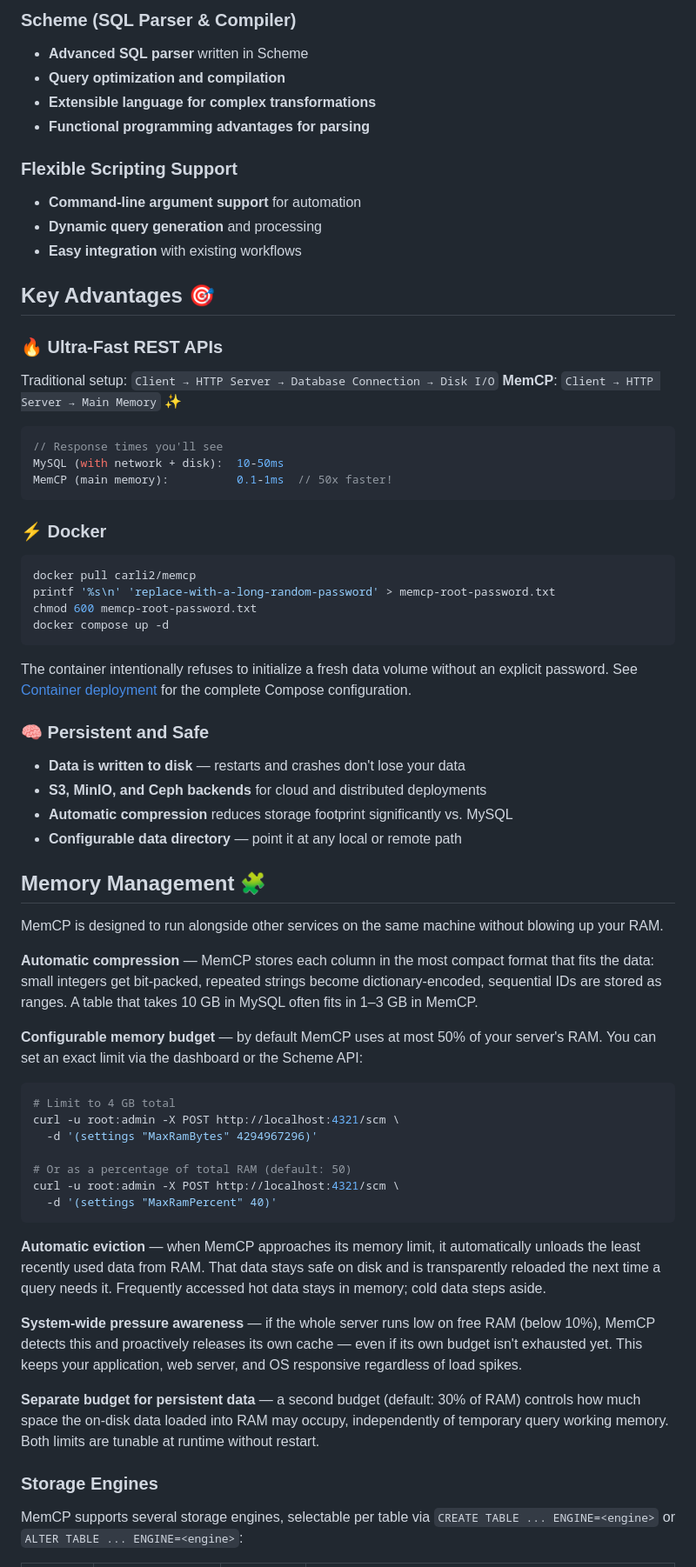
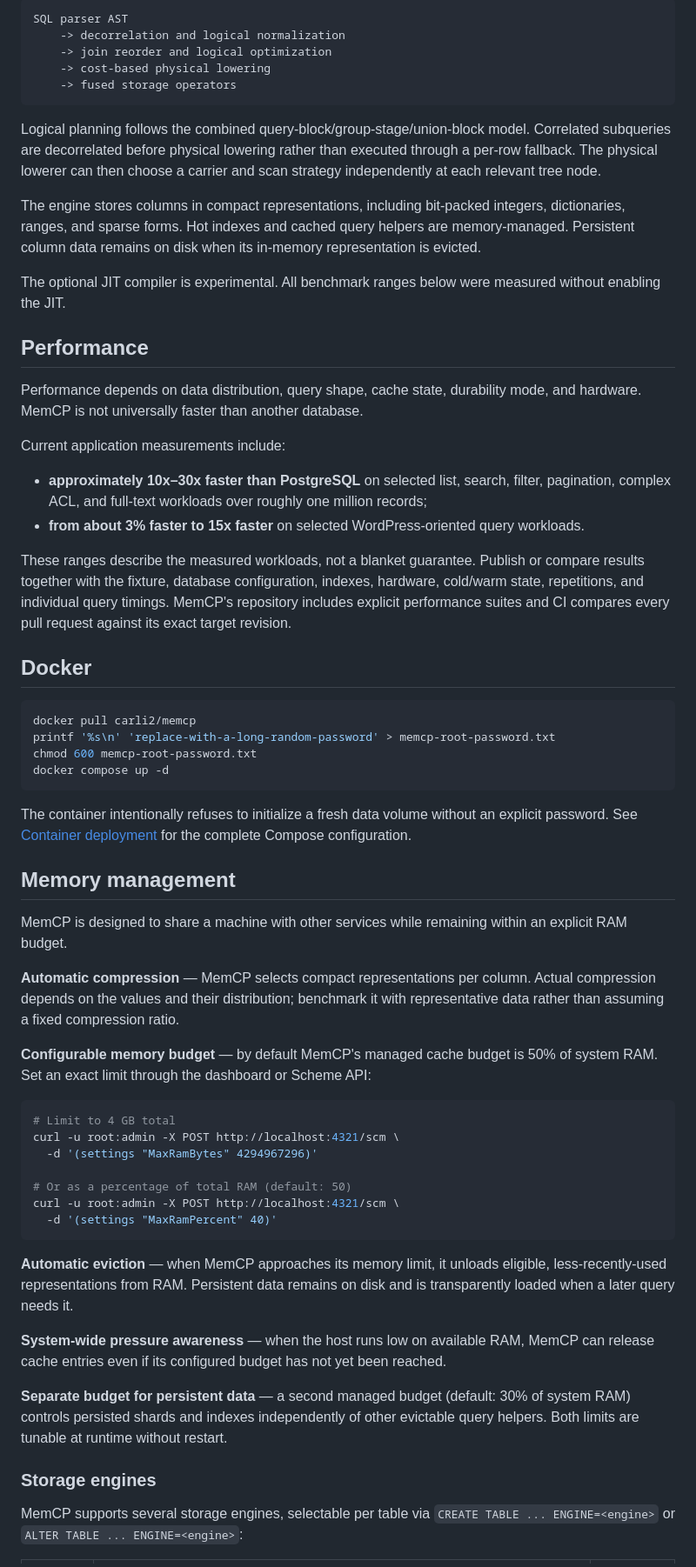
Before and after one commit to launix-de/memcp, a Markdown page: README.md, the part around one of its changes. Shown at 87% size. Drawn GitHub-style.

Commit message:
docs: modernize README for beta release

````diff
--- a/README.md
+++ b/README.md
@@ -63,28 +79,46 @@ MemCP combines the best of multiple worlds with a carefully chosen tech stack:
 
-### **Scheme (SQL Parser & Compiler)**
-- **Advanced SQL parser** written in Scheme
-- **Query optimization and compilation**
-- **Extensible language for complex transformations**
-- **Functional programming advantages for parsing**
-
-### **Flexible Scripting Support**
-- **Command-line argument support** for automation
-- **Dynamic query generation** and processing
-- **Easy integration** with existing workflows
-
-## Key Advantages 🎯
-
-### **🔥 Ultra-Fast REST APIs**
-Traditional setup: `Client → HTTP Server → Database Connection → Disk I/O`
-**MemCP**: `Client → HTTP Server → Main Memory` ✨
-
-```javascript
-// Response times you'll see
-MySQL (with network + disk):  10-50ms
-MemCP (main memory):          0.1-1ms  // 50x faster!
+```text
+SQL parser AST
+    -> decorrelation and logical normalization
+    -> join reorder and logical optimization
+    -> cost-based physical lowering
+    -> fused storage operators
 ```
 
-### **⚡ Docker**
+Logical planning follows the combined query-block/group-stage/union-block model.
+Correlated subqueries are decorrelated before physical lowering rather than
+executed through a per-row fallback. The physical lowerer can then choose a
+carrier and scan strategy independently at each relevant tree node.
+
+The engine stores columns in compact representations, including bit-packed
+integers, dictionaries, ranges, and sparse forms. Hot indexes and cached query
+helpers are memory-managed. Persistent column data remains on disk when its
+in-memory representation is evicted.
+
+The optional JIT compiler is experimental. All benchmark ranges below were
+measured without enabling the JIT.
+
+## Performance
+
+Performance depends on data distribution, query shape, cache state, durability
+mode, and hardware. MemCP is not universally faster than another database.
+
+Current application measurements include:
+
+- **approximately 10x–30x faster than PostgreSQL** on selected list, search,
+  filter, pagination, complex ACL, and full-text workloads over roughly one
+  million records;
+- **from about 3% faster to 15x faster** on selected WordPress-oriented query
+  workloads.
+
+These ranges describe the measured workloads, not a blanket guarantee. Publish
+or compare results together with the fixture, database configuration, indexes,
+hardware, cold/warm state, repetitions, and individual query timings. MemCP's
+repository includes explicit performance suites and CI compares every pull
+request against its exact target revision.
+
+## Docker
+
 ```bash
 docker pull carli2/memcp
 printf '%s\n' 'replace-with-a-long-random-password' > memcp-root-password.txt
@@ -96,19 +130,17 @@ The container intentionally refuses to initialize a fresh data volume without
 an explicit password. See [Container deployment](#container-deployment) for the
 complete Compose configuration.
 
-### **🧠 Persistent and Safe**
-- **Data is written to disk** — restarts and crashes don't lose your data
-- **S3, MinIO, and Ceph backends** for cloud and distributed deployments
-- **Automatic compression** reduces storage footprint significantly vs. MySQL
-- **Configurable data directory** — point it at any local or remote path
+## Memory management
 
-## Memory Management 🧩
+MemCP is designed to share a machine with other services while remaining within
+an explicit RAM budget.
 
-MemCP is designed to run alongside other services on the same machine without blowing up your RAM.
+**Automatic compression** — MemCP selects compact representations per column.
+Actual compression depends on the values and their distribution; benchmark it
+with representative data rather than assuming a fixed compression ratio.
 
-**Automatic compression** — MemCP stores each column in the most compact format that fits the data: small integers get bit-packed, repeated strings become dictionary-encoded, sequential IDs are stored as ranges. A table that takes 10 GB in MySQL often fits in 1–3 GB in MemCP.
-
-**Configurable memory budget** — by default MemCP uses at most 50% of your server's RAM. You can set an exact limit via the dashboard or the Scheme API:
+**Configurable memory budget** — by default MemCP's managed cache budget is 50%
+of system RAM. Set an exact limit through the dashboard or Scheme API:
 
 ```bash
 # Limit to 4 GB total
@@ -120,13 +152,19 @@ curl -u root:admin -X POST http://localhost:4321/scm \
   -d '(settings "MaxRamPercent" 40)'
 ```
 
-**Automatic eviction** — when MemCP approaches its memory limit, it automatically unloads the least recently used data from RAM. That data stays safe on disk and is transparently reloaded the next time a query needs it. Frequently accessed hot data stays in memory; cold data steps aside.
+**Automatic eviction** — when MemCP approaches its memory limit, it unloads
+eligible, less-recently-used representations from RAM. Persistent data remains
+on disk and is transparently loaded when a later query needs it.
 
-**System-wide pressure awareness** — if the whole server runs low on free RAM (below 10%), MemCP detects this and proactively releases its own cache — even if its own budget isn't exhausted yet. This keeps your application, web server, and OS responsive regardless of load spikes.
+**System-wide pressure awareness** — when the host runs low on available RAM,
+MemCP can release cache entries even if its configured budget has not yet been
+reached.
 
-**Separate budget for persistent data** — a second budget (default: 30% of RAM) controls how much space the on-disk data loaded into RAM may occupy, independently of temporary query working memory. Both limits are tunable at runtime without restart.
+**Separate budget for persistent data** — a second managed budget (default: 30%
+of system RAM) controls persisted shards and indexes independently of other
+evictable query helpers. Both limits are tunable at runtime without restart.
 
-### Storage Engines
+### Storage engines
 
 MemCP supports several storage engines, selectable per table via `CREATE TABLE ... ENGINE=<engine>` or `ALTER TABLE ... ENGINE=<engine>`:
 
````
Also changed, not shown: other parts of README.md (+123 -109 lines).
